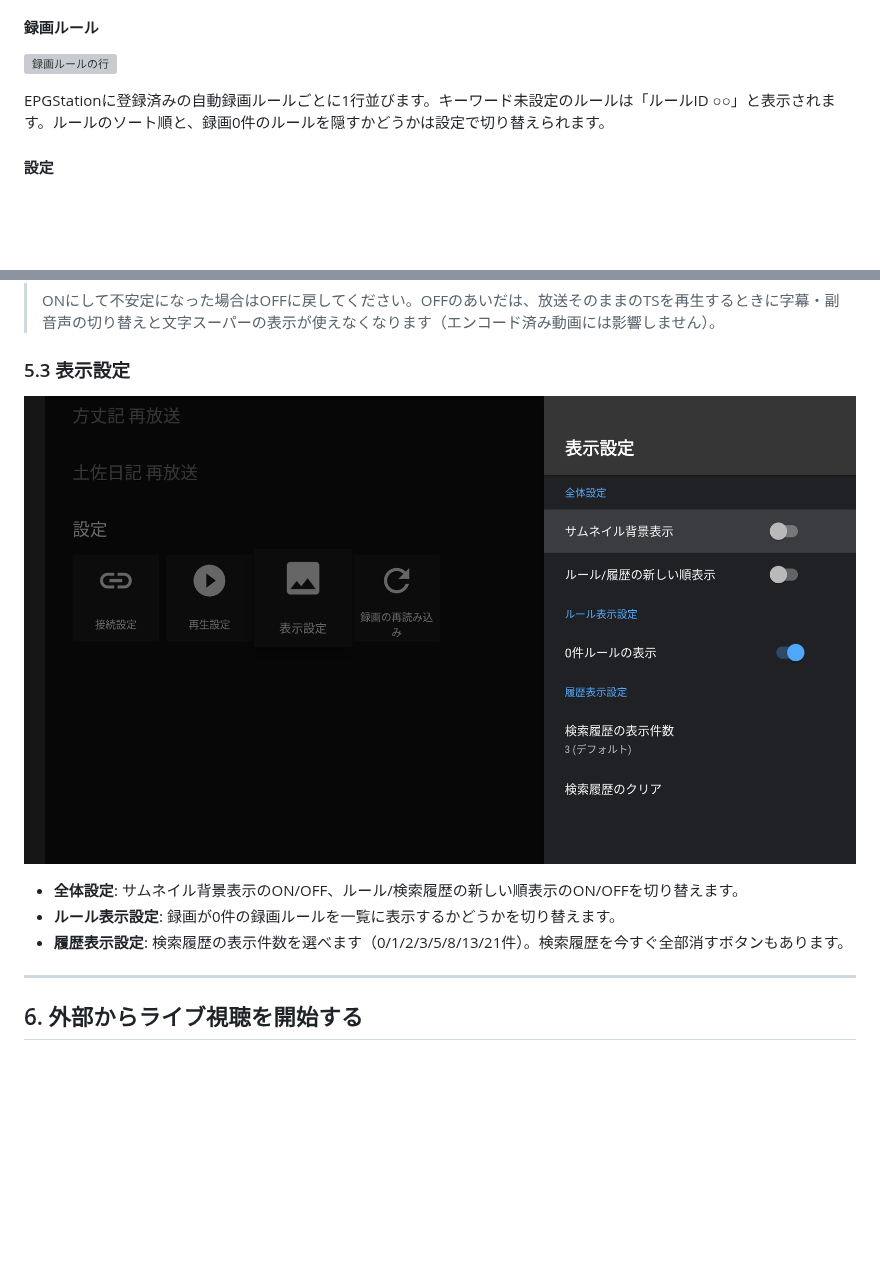
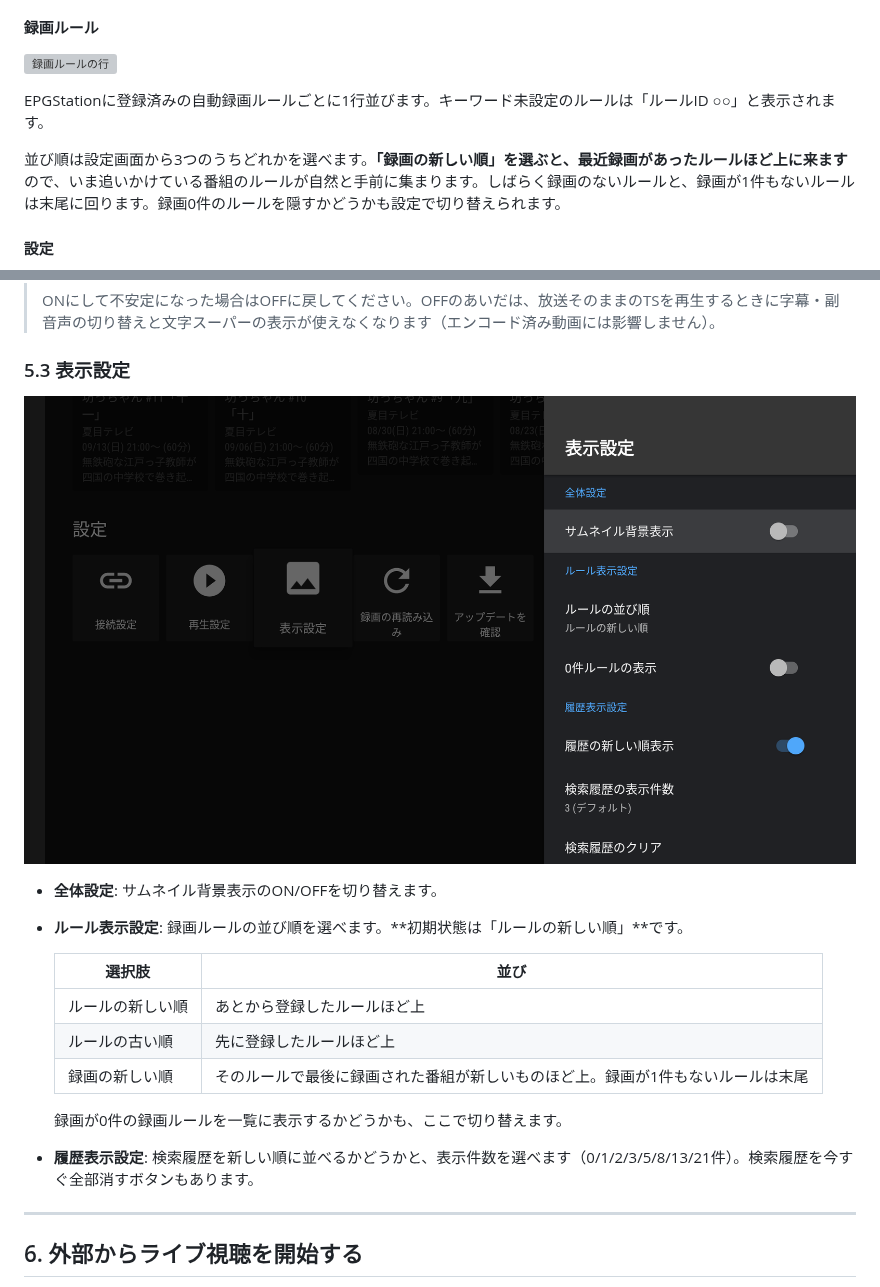
Before and after one commit to daig0rian/epcltvapp, a Markdown page: MANUAL.md, 2 parts joined by grey strips. Rendered like a GitHub page; pictures changed too: screenshots/settings-display.png; blank space fills up the shorter version; grey boxes are pictures that could not be loaded.

Commit message:
録画ルールの並び順に合わせて操作マニュアルを更新する (#96)
* 録画ルールの並び順に合わせて操作マニュアルを更新する

PR #92 で設定画面の構成が変わり、MANUAL.md の記述が実際と食い違っていたため直す。

- 表示設定の説明を現在の3カテゴリ構成に合わせる
- ルール表示設定に増えた並び順の3択を表で説明する
- 録画ルールの行の説明に「録画の新しい順」を加える
- 表示設定のスクリーンショットを撮り直す

Co-Authored-By: Claude Opus 5 <noreply@anthropic.com>

* WIP.md を削除する

Co-Authored-By: Claude Opus 5 <noreply@anthropic.com>

---------

Co-authored-by: Claude Opus 5 <noreply@anthropic.com>

```diff
--- a/MANUAL.md
+++ b/MANUAL.md
@@ -91,7 +91,9 @@ Android TV / Fire TV からEPGStationの録画を見るためのクライアン
 
 ![録画ルールの行](screenshots/row-rules.png)
 
-EPGStationに登録済みの自動録画ルールごとに1行並びます。キーワード未設定のルールは「ルールID ○○」と表示されます。ルールのソート順と、録画0件のルールを隠すかどうかは設定で切り替えられます。
+EPGStationに登録済みの自動録画ルールごとに1行並びます。キーワード未設定のルールは「ルールID ○○」と表示されます。
+
+並び順は設定画面から3つのうちどれかを選べます。**「録画の新しい順」を選ぶと、最近録画があったルールほど上に来ます**ので、いま追いかけている番組のルールが自然と手前に集まります。しばらく録画のないルールと、録画が1件もないルールは末尾に回ります。録画0件のルールを隠すかどうかも設定で切り替えられます。
 
 #### 設定
 
@@ -412,9 +414,17 @@ CC・Main/Sub の2つは、切り替えるとその状態が保存され、次
 
 ![表示設定](screenshots/settings-display.png)
 
-- **全体設定**: サムネイル背景表示のON/OFF、ルール/検索履歴の新しい順表示のON/OFFを切り替えます。
-- **ルール表示設定**: 録画が0件の録画ルールを一覧に表示するかどうかを切り替えます。
-- **履歴表示設定**: 検索履歴の表示件数を選べます（0/1/2/3/5/8/13/21件）。検索履歴を今すぐ全部消すボタンもあります。
+- **全体設定**: サムネイル背景表示のON/OFFを切り替えます。
+- **ルール表示設定**: 録画ルールの並び順を選べます。**初期状態は「ルールの新しい順」**です。
+
+  | 選択肢 | 並び |
+  |---|---|
+  | ルールの新しい順 | あとから登録したルールほど上 |
+  | ルールの古い順 | 先に登録したルールほど上 |
+  | 録画の新しい順 | そのルールで最後に録画された番組が新しいものほど上。録画が1件もないルールは末尾 |
+
+  録画が0件の録画ルールを一覧に表示するかどうかも、ここで切り替えます。
+- **履歴表示設定**: 検索履歴を新しい順に並べるかどうかと、表示件数を選べます（0/1/2/3/5/8/13/21件）。検索履歴を今すぐ全部消すボタンもあります。
 
 
 ---
```
